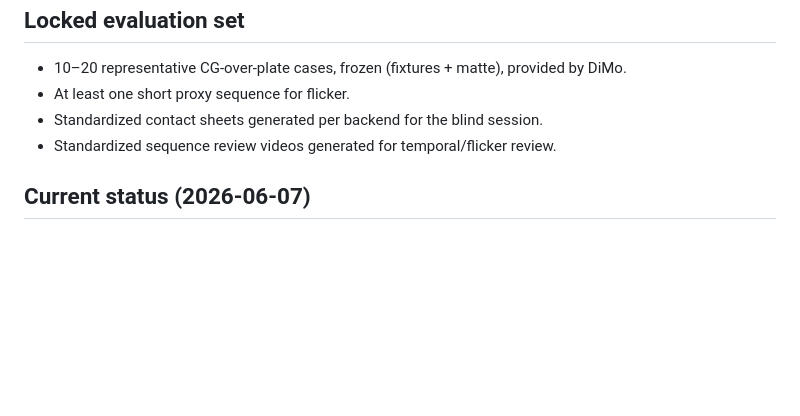
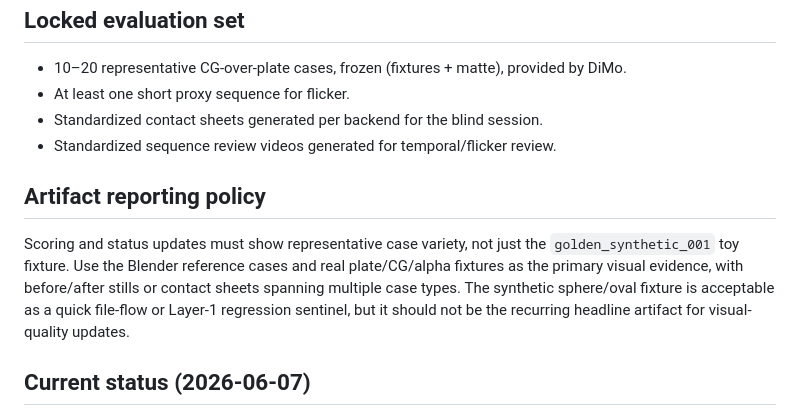
Before and after one commit to neodimo/latent-merge, a Markdown page: PHASE2_GATE.md, the part around the change. Rendered like a GitHub page; blank space fills up the shorter version.

Commit message:
Document representative artifact reporting

```diff
--- a/PHASE2_GATE.md
+++ b/PHASE2_GATE.md
@@ -76,6 +76,15 @@ trust safety are.
 - Standardized contact sheets generated per backend for the blind session.
 - Standardized sequence review videos generated for temporal/flicker review.
 
+## Artifact reporting policy
+
+Scoring and status updates must show representative case variety, not just the
+`golden_synthetic_001` toy fixture. Use the Blender reference cases and real
+plate/CG/alpha fixtures as the primary visual evidence, with before/after stills
+or contact sheets spanning multiple case types. The synthetic sphere/oval fixture
+is acceptable as a quick file-flow or Layer-1 regression sentinel, but it should
+not be the recurring headline artifact for visual-quality updates.
+
 ## Current status (2026-06-07)
 
 - ✅ Layer 1 implemented and tested (checks have teeth: a tampered plate trips the trust violation).
```
Also changed, not shown: PHASE2_SCORING.md (+5 -0 lines).
